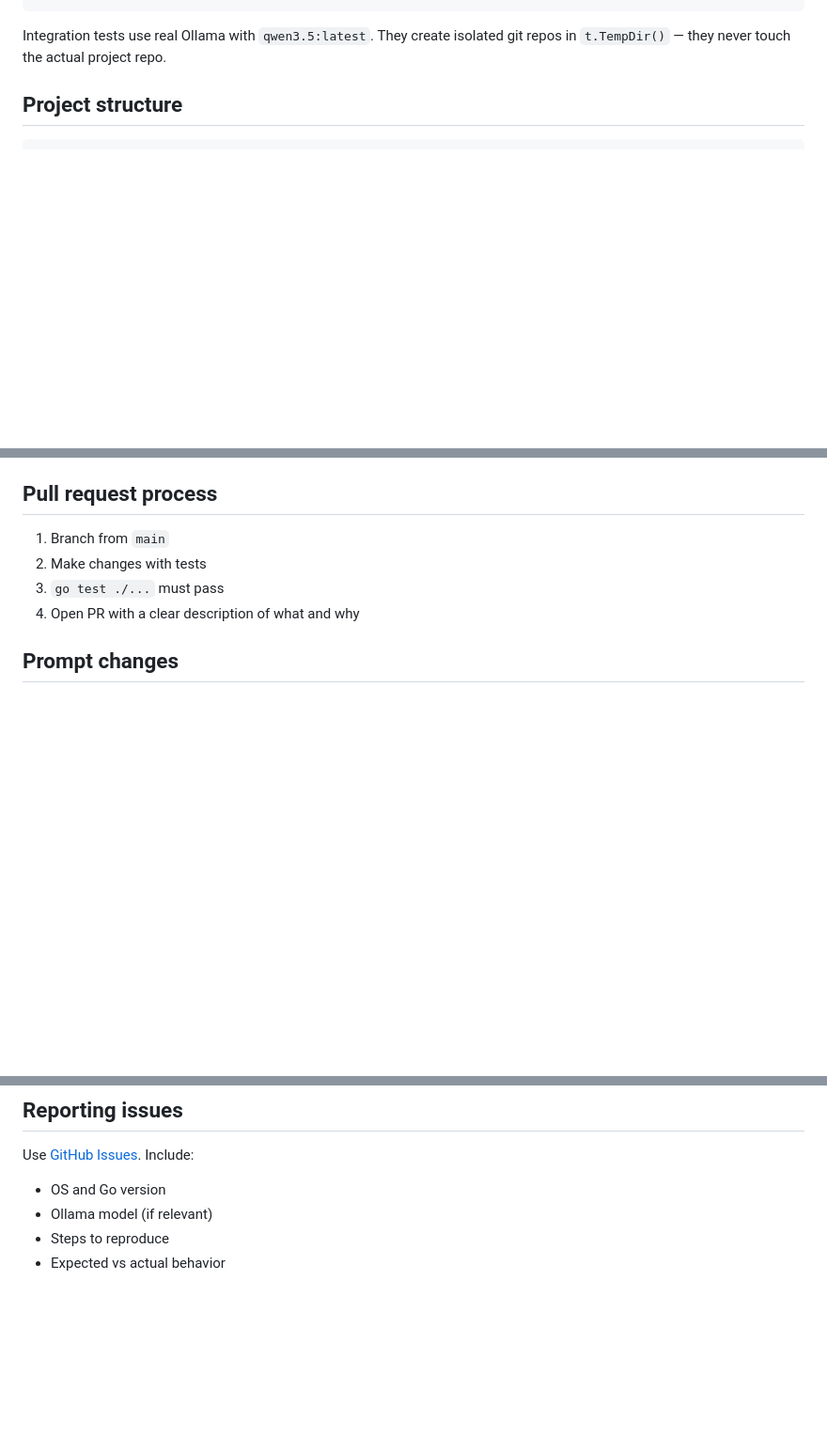
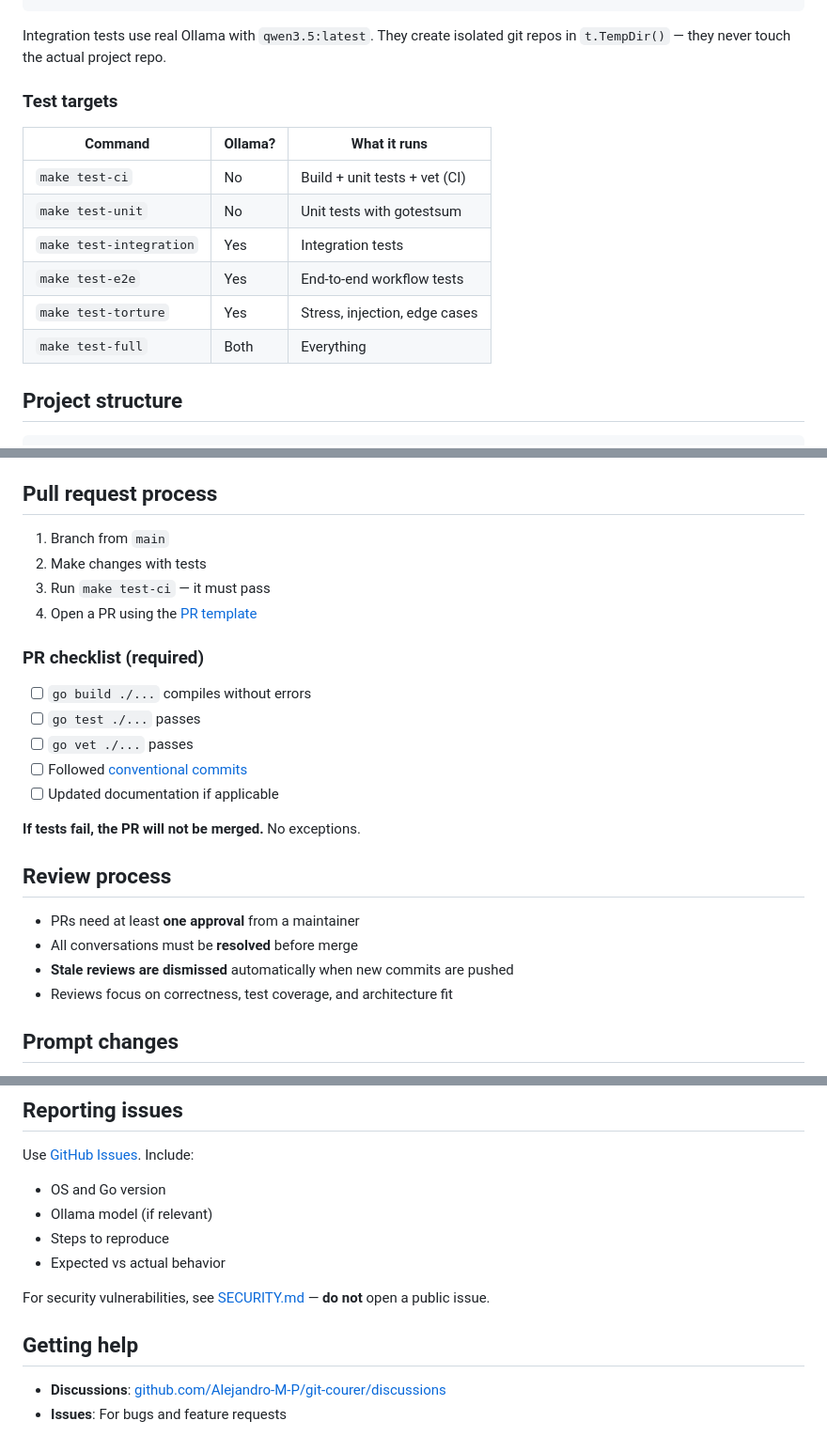
Before and after one commit to Alejandro-M-P/git-courer, a Markdown page: CONTRIBUTING.md, 3 parts joined by grey strips. Shown at 94% size. GitHub-like rendering; blank space fills up the shorter version.

````diff
--- a/CONTRIBUTING.md
+++ b/CONTRIBUTING.md
@@ -34,6 +80,17 @@ go test ./internal/installer/... -v
 ```
 
 Integration tests use real Ollama with `qwen3.5:latest`. They create isolated git repos in `t.TempDir()` — they never touch the actual project repo.
+
+### Test targets
+
+| Command | Ollama? | What it runs |
+|---------|---------|-------------|
+| `make test-ci` | No | Build + unit tests + vet (CI) |
+| `make test-unit` | No | Unit tests with gotestsum |
+| `make test-integration` | Yes | Integration tests |
+| `make test-e2e` | Yes | End-to-end workflow tests |
+| `make test-torture` | Yes | Stress, injection, edge cases |
+| `make test-full` | Both | Everything |
 
 ## Project structure
 
@@ -90,8 +147,25 @@ Breaking changes: add `!` after type (`feat!:`) or `BREAKING CHANGE:` in the bod
 
 1. Branch from `main`
 2. Make changes with tests
-3. `go test ./...` must pass
-4. Open PR with a clear description of what and why
+3. Run `make test-ci` — it must pass
+4. Open a PR using the [PR template](.github/PULL_REQUEST_TEMPLATE.md)
+
+### PR checklist (required)
+
+- [ ] `go build ./...` compiles without errors
+- [ ] `go test ./...` passes
+- [ ] `go vet ./...` passes
+- [ ] Followed [conventional commits](https://www.conventionalcommits.org/)
+- [ ] Updated documentation if applicable
+
+**If tests fail, the PR will not be merged.** No exceptions.
+
+## Review process
+
+- PRs need at least **one approval** from a maintainer
+- All conversations must be **resolved** before merge
+- **Stale reviews are dismissed** automatically when new commits are pushed
+- Reviews focus on correctness, test coverage, and architecture fit
 
 ## Prompt changes
 
@@ -110,3 +184,10 @@ Use [GitHub Issues](https://github.com/Alejandro-M-P/git-courer/issues). Include
 - Ollama model (if relevant)
 - Steps to reproduce
 - Expected vs actual behavior
+
+For security vulnerabilities, see [SECURITY.md](SECURITY.md) — **do not** open a public issue.
+
+## Getting help
+
+- **Discussions**: [github.com/Alejandro-M-P/git-courer/discussions](https://github.com/Alejandro-M-P/git-courer/discussions)
+- **Issues**: For bugs and feature requests
````
Also changed, not shown: other parts of CONTRIBUTING.md (+54 -8 lines).
